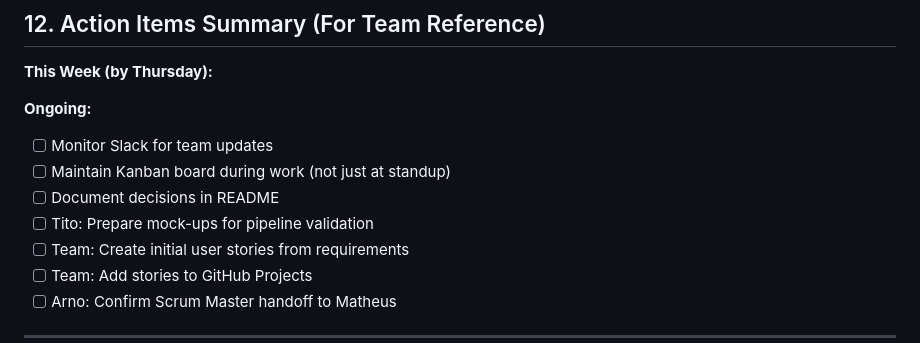
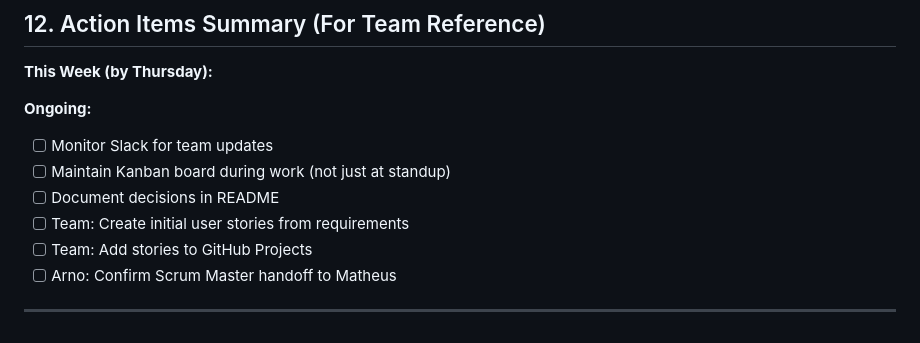
Before and after one commit to williancb-alt/Nausicaas-Global-Green-Initiative, a Markdown page: Administration/Minutes/11.12.2025_(Arno).md, the part around the change. GitHub-like rendering.

Commit message:
Remove  task for pipeline validation mock-ups

```diff
--- a/Administration/Minutes/11.12.2025_(Arno).md
+++ b/Administration/Minutes/11.12.2025_(Arno).md
@@ -170,7 +170,6 @@ The meeting confirmed team member assignments based on requirements from the pro
 - [ ] Monitor Slack for team updates
 - [ ] Maintain Kanban board during work (not just at standup)
 - [ ] Document decisions in README
-- [ ] Tito: Prepare mock-ups for pipeline validation
 - [ ] Team: Create initial user stories from requirements
 - [ ] Team: Add stories to GitHub Projects
 - [ ] Arno: Confirm Scrum Master handoff to Matheus
```
